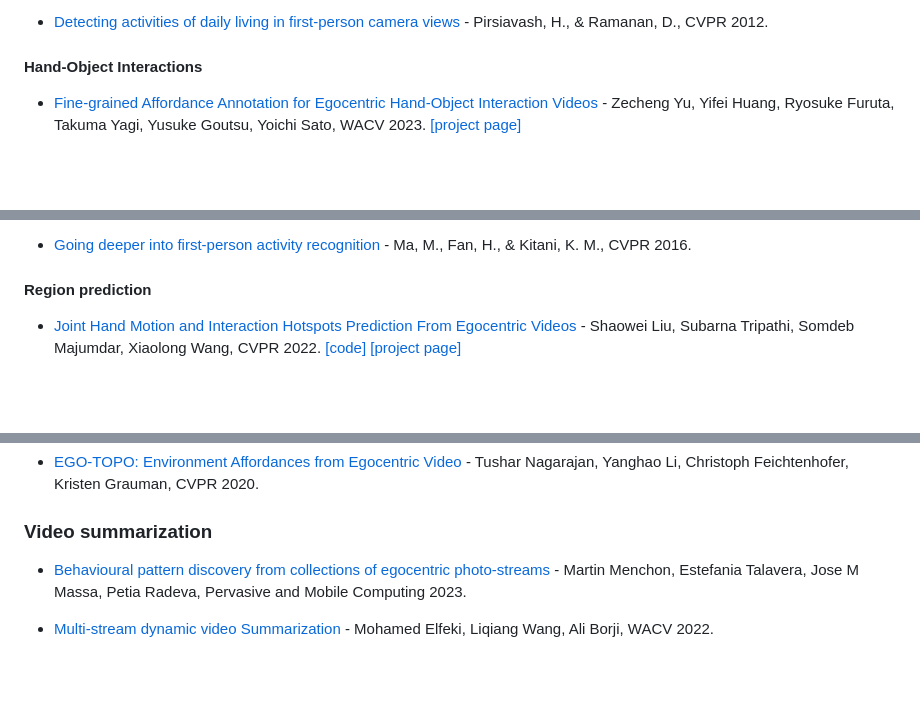
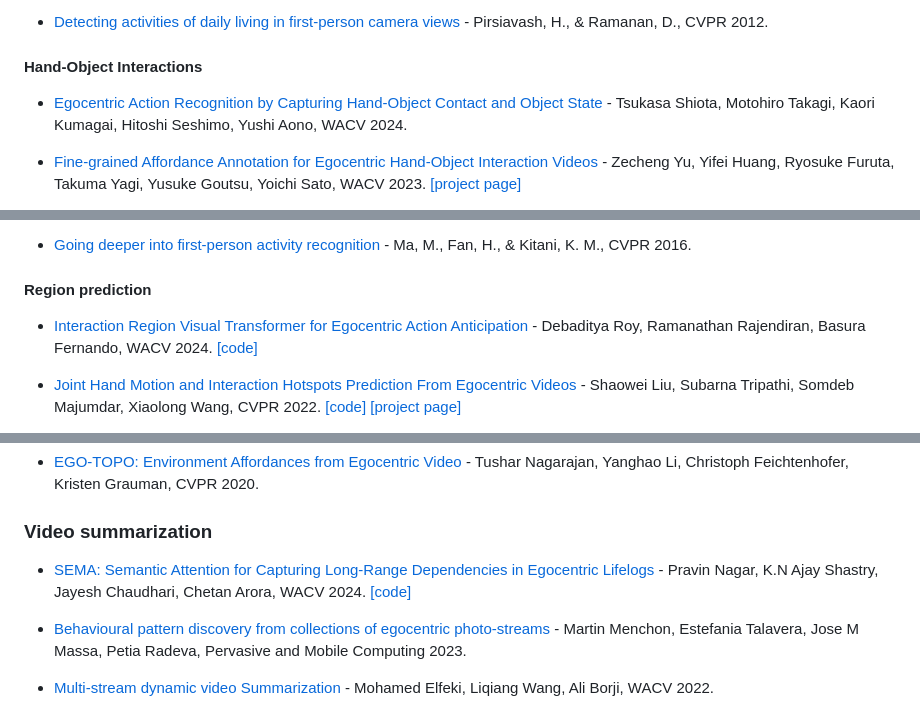
Before and after one commit to EgocentricVision/EgocentricVision, a Markdown page: README.md, 3 parts joined by grey strips. GitHub-like rendering; blank space fills up the shorter version.

Commit message:
update 23/12/23

```diff
--- a/README.md
+++ b/README.md
@@ -112,6 +112,8 @@ better view here -> https://egocentricvision.github.io/EgocentricVision/
 - [Detecting activities of daily living in first-person camera views](https://www.cs.cmu.edu/~deva/papers/ADL_2012.pdf) - Pirsiavash, H., & Ramanan, D., CVPR 2012.
 
 #### Hand-Object Interactions
+- [Egocentric Action Recognition by Capturing Hand-Object Contact and Object State](https://openaccess.thecvf.com/content/WACV2024/papers/Shiota_Egocentric_Action_Recognition_by_Capturing_Hand-Object_Contact_and_Object_State_WACV_2024_paper.pdf) - Tsukasa Shiota, Motohiro Takagi, Kaori Kumagai, Hitoshi Seshimo, Yushi Aono, WACV 2024.
+
 - [Fine-grained Affordance Annotation for Egocentric Hand-Object Interaction Videos](https://openaccess.thecvf.com/content/WACV2023/papers/Yu_Fine-Grained_Affordance_Annotation_for_Egocentric_Hand-Object_Interaction_Videos_WACV_2023_paper.pdf) - Zecheng Yu, Yifei Huang, Ryosuke Furuta, Takuma Yagi, Yusuke Goutsu, Yoichi Sato, WACV 2023. [[project page]](https://github.com/zch-yu/epic-affordance-annotation)
 
 - [InterTracker: Discovering and Tracking General Objects Interacting with Hands in the Wild](https://arxiv.org/abs/2308.03061) - Yanyan Shao, Qi Ye, Wenhan Luo, Kaihao Zhang, Jiming Chen, IROS 2023.
@@ -349,6 +351,8 @@ better view here -> https://egocentricvision.github.io/EgocentricVision/
 - [Going deeper into first-person activity recognition](http://www.cs.cmu.edu/~kkitani/pdf/MFK-CVPR2016.pdf) - Ma, M., Fan, H., & Kitani, K. M., CVPR 2016.
 
 #### Region prediction
+- [Interaction Region Visual Transformer for Egocentric Action Anticipation](https://openaccess.thecvf.com/content/WACV2024/papers/Roy_Interaction_Region_Visual_Transformer_for_Egocentric_Action_Anticipation_WACV_2024_paper.pdf) - Debaditya Roy, Ramanathan Rajendiran, Basura Fernando, WACV 2024. [[code]](https://github.com/LAHAproject/InAViT)
+
 - [Joint Hand Motion and Interaction Hotspots Prediction From Egocentric Videos](https://openaccess.thecvf.com/content/CVPR2022/papers/Liu_Joint_Hand_Motion_and_Interaction_Hotspots_Prediction_From_Egocentric_Videos_CVPR_2022_paper.pdf) - Shaowei Liu, Subarna Tripathi, Somdeb Majumdar, Xiaolong Wang, CVPR 2022. [[code]](https://github.com/stevenlsw/hoi-forecast) [[project page]](https://stevenlsw.github.io/hoi-forecast/)
 
 - [EGO-TOPO: Environment Affordances from Egocentric Video](https://openaccess.thecvf.com/content_CVPR_2020/papers/Nagarajan_Ego-Topo_Environment_Affordances_From_Egocentric_Video_CVPR_2020_paper.pdf) - Nagarajan, Tushar and Li, Yanghao and Feichtenhofer, Christoph and Grauman, Kristen, CVPR 2020.
@@ -597,6 +601,8 @@ better view here -> https://egocentricvision.github.io/EgocentricVision/
 - [EGO-TOPO: Environment Affordances from Egocentric Video](https://openaccess.thecvf.com/content_CVPR_2020/html/Nagarajan_Ego-Topo_Environment_Affordances_From_Egocentric_Video_CVPR_2020_paper.html) - Tushar Nagarajan, Yanghao Li, Christoph Feichtenhofer, Kristen Grauman, CVPR 2020.
 
 ### Video summarization
+- [SEMA: Semantic Attention for Capturing Long-Range Dependencies in Egocentric Lifelogs](https://openaccess.thecvf.com/content/WACV2024/papers/Nagar_SEMA_Semantic_Attention_for_Capturing_Long-Range_Dependencies_in_Egocentric_Lifelogs_WACV_2024_paper.pdf) - Pravin Nagar, K.N Ajay Shastry, Jayesh Chaudhari, Chetan Arora, WACV 2024. [[code]](https://github.com/Pravin74/Semantic_attention/)
+
 - [Behavioural pattern discovery from collections of egocentric photo-streams](https://arxiv.org/pdf/2008.09561.pdf) - Martin Menchon, Estefania Talavera, Jose M Massa, Petia Radeva, Pervasive and Mobile Computing 2023.
 
 - [Multi-stream dynamic video Summarization](https://openaccess.thecvf.com/content/WACV2022/html/Elfeki_Multi-Stream_Dynamic_Video_Summarization_WACV_2022_paper.html) - Mohamed Elfeki, Liqiang Wang, Ali Borji, WACV 2022.
```
